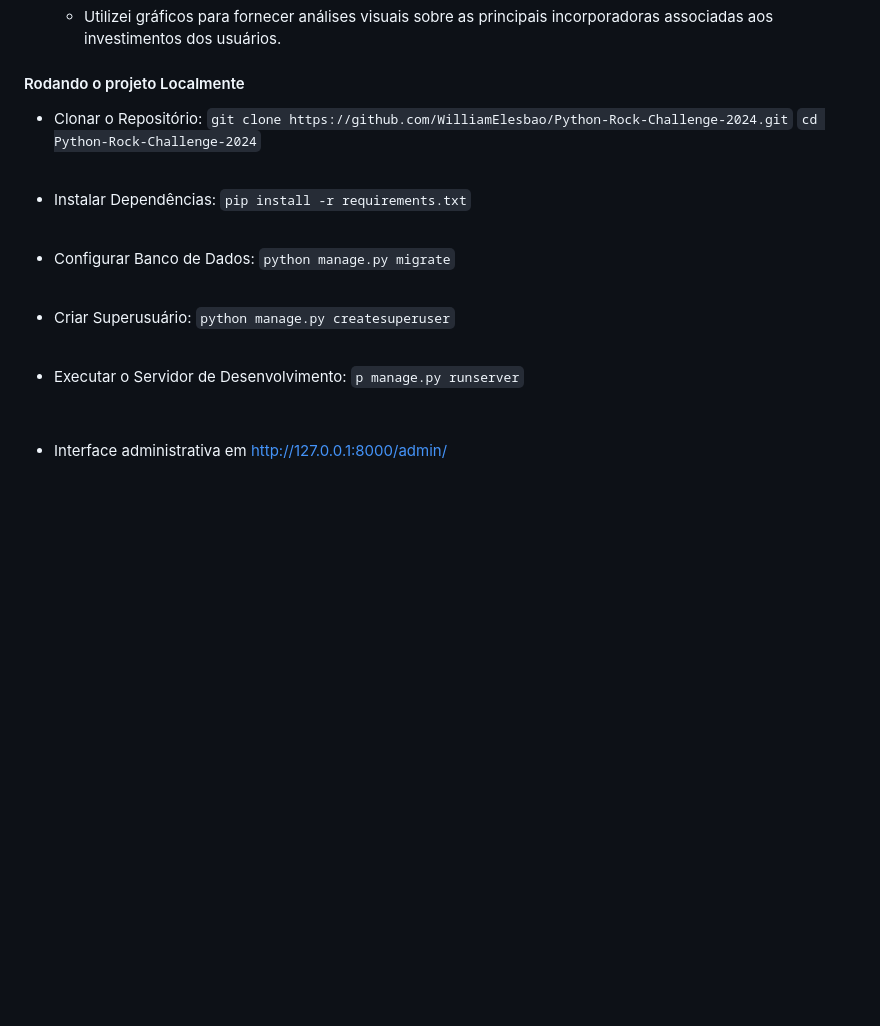
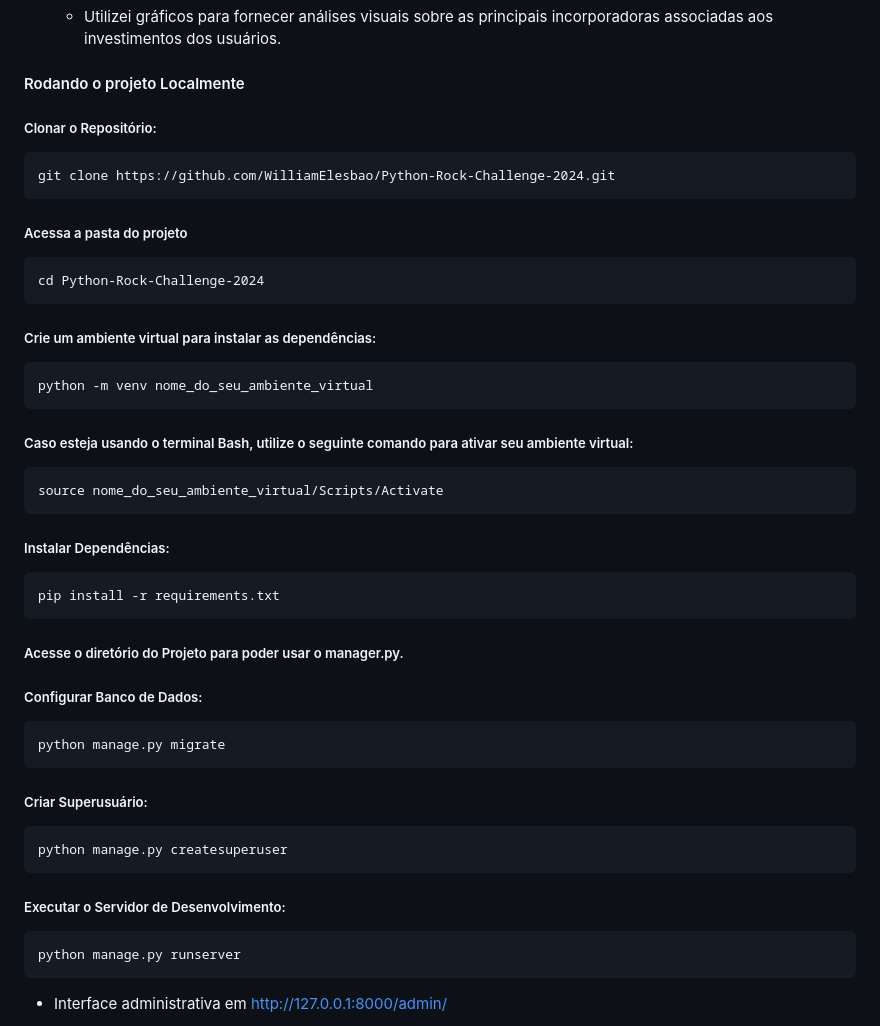
Before and after one commit to WilliamElesbao/Python-Rock-Challenge-2024, a Markdown page: README.md, the part around one of its changes. Drawn GitHub-style; blank space fills up the shorter version.

```diff
--- a/README.md
+++ b/README.md
@@ -64,26 +96,31 @@ A plataforma Rock Challenge foi desenvolvida para atender às necessidades do us
     - Utilizei gráficos para fornecer análises visuais sobre as principais incorporadoras associadas aos investimentos dos usuários.
 
 #### Rodando o projeto Localmente
-- Clonar o Repositório:
-`git clone https://github.com/WilliamElesbao/Python-Rock-Challenge-2024.git`
-`cd Python-Rock-Challenge-2024`
-<br>
+##### Clonar o Repositório:
+    git clone https://github.com/WilliamElesbao/Python-Rock-Challenge-2024.git
 
-- Instalar Dependências:
-`pip install -r requirements.txt`
-<br>
+##### Acessa a pasta do projeto
+    cd Python-Rock-Challenge-2024
 
-- Configurar Banco de Dados:
-`python manage.py migrate`
-<br>
+##### Crie um ambiente virtual para instalar as dependências:
+    python -m venv nome_do_seu_ambiente_virtual
 
-- Criar Superusuário:
-`python manage.py createsuperuser`
-<br>
+##### Caso esteja usando o terminal Bash, utilize o seguinte comando para ativar seu ambiente virtual:
+    source nome_do_seu_ambiente_virtual/Scripts/Activate
 
-- Executar o Servidor de Desenvolvimento:
-`p manage.py runserver`
-<br>
+##### Instalar Dependências:
+    pip install -r requirements.txt
+
+##### Acesse o diretório do Projeto para poder usar o manager.py.
+
+##### Configurar Banco de Dados:
+    python manage.py migrate
+
+##### Criar Superusuário:
+    python manage.py createsuperuser
+
+##### Executar o Servidor de Desenvolvimento:
+    python manage.py runserver
 
 - Interface administrativa em http://127.0.0.1:8000/admin/
     - Acesse a interface administrativa com o super usuário que você criou.
```
Also changed, not shown: other parts of README.md (+34 -2 lines).
